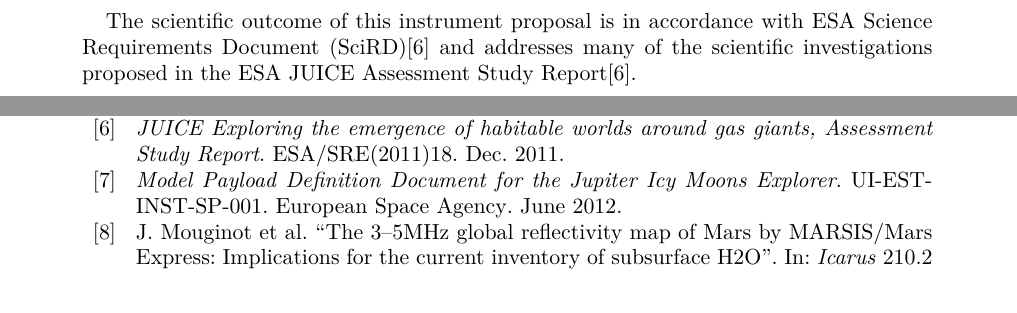
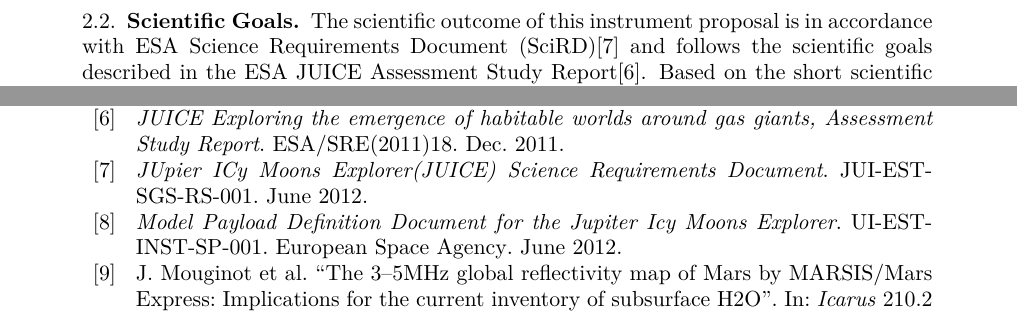
Before and after one commit to thesummer/si-project, a LaTeX paper (Report/SI_project_proposal.tex, which reads Report/part_science.tex): two parts of pages 6 and 19 of 20 before the commit and two parts of pages 8 and 19 of 20 after it, joined at a grey line, cut so that both start at the same text. Compiled offline with pdfLaTeX.

Commit message:
small update of science part

```diff
--- a/Report/part_science.tex
+++ b/Report/part_science.tex
@@ -1,8 +1,4 @@
 \section{Scientific Objectives}
-
-The scientific outcome of this instrument proposal is in accordance
-with ESA \ac{SciRD}\cite{yellowbook} and addresses many of the scientific
-investigations proposed in the ESA JUICE Assessment Study Report\cite{yellowbook}.
 
 
 \subsection{Introduction\label{sub:Introduction-science}}
@@ -165,6 +161,9 @@
 
 \subsection{Scientific Goals\label{sub:Scientific-Goals}}
 
+The scientific outcome of this instrument proposal is in accordance
+with ESA \ac{SciRD}\cite{SciRD} and follows the scientific goals
+described in the ESA JUICE Assessment Study Report\cite{yellowbook}.
 Based on the short scientific introduction of Ganymede from section
 \ref{sub:Introduction-science} the following scientific goals can
 be identified:
```
Also changed, not shown: Report/Figures/Jovian_radio_emission.pdf (added).
